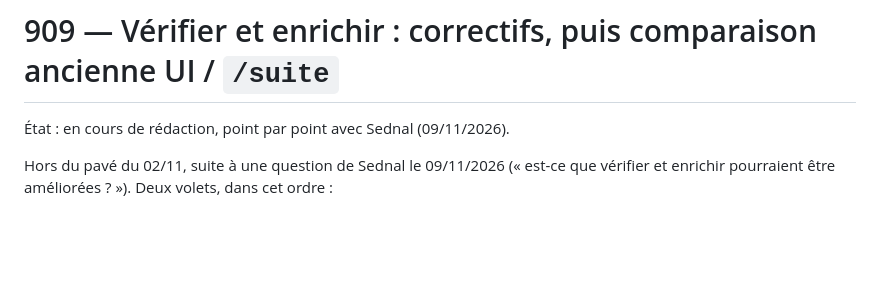
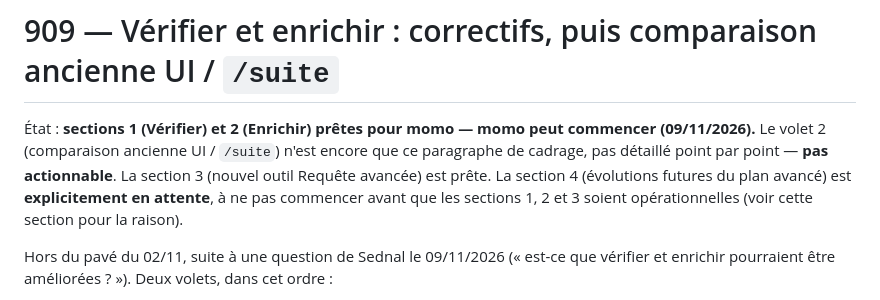
Before and after one commit to NALSED/GRAPPES, a Markdown page: specs/909-verifier-enrichir-et-parite-suite.md, the part around the change. GitHub-like rendering; blank space fills up the shorter version.

Commit message:
909 : sections 1 (vérifier), 2 (enrichir) et 3 (Requête avancée) marquées prêtes pour momo
Co-Authored-By: Claude Sonnet 5 <noreply@anthropic.com>
Claude-Session: https://claude.ai/code/session_01UxKqWN53pjrJHwo76HFXzc

```diff
--- a/specs/909-verifier-enrichir-et-parite-suite.md
+++ b/specs/909-verifier-enrichir-et-parite-suite.md
@@ -1,6 +1,10 @@
 # 909 — Vérifier et enrichir : correctifs, puis comparaison ancienne UI / `/suite`
 
-État : en cours de rédaction, point par point avec Sednal (09/11/2026).
+État : **sections 1 (Vérifier) et 2 (Enrichir) prêtes pour momo — momo peut commencer (09/11/2026).**
+Le volet 2 (comparaison ancienne UI / `/suite`) n'est encore que ce paragraphe de cadrage, pas détaillé
+point par point — **pas actionnable**. La section 3 (nouvel outil Requête avancée) est prête. La
+section 4 (évolutions futures du plan avancé) est **explicitement en attente**, à ne pas commencer
+avant que les sections 1, 2 et 3 soient opérationnelles (voir cette section pour la raison).
 
 Hors du pavé du 02/11, suite à une question de Sednal le 09/11/2026 (« est-ce que vérifier et enrichir
 pourraient être améliorées ? »). Deux volets, dans cet ordre :
```
Also changed, not shown: specs/000-INDEX.md (+1 -1 lines).
